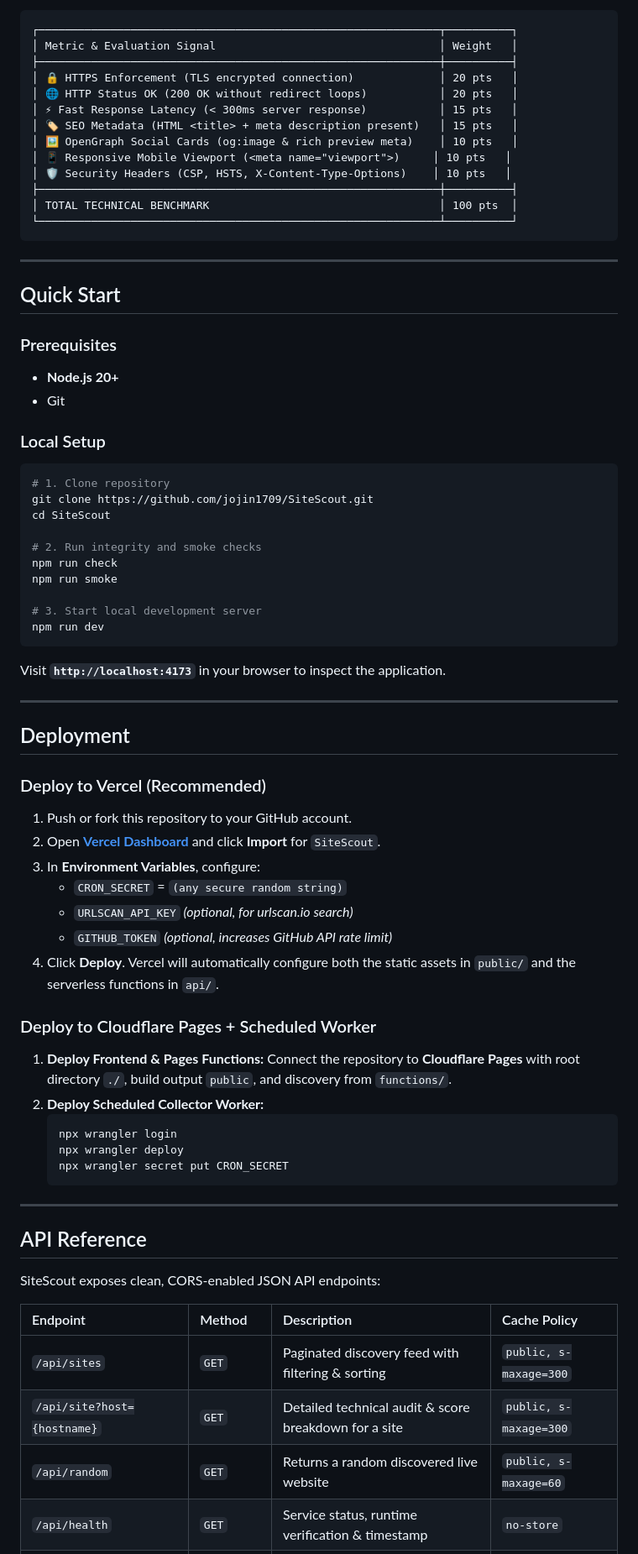
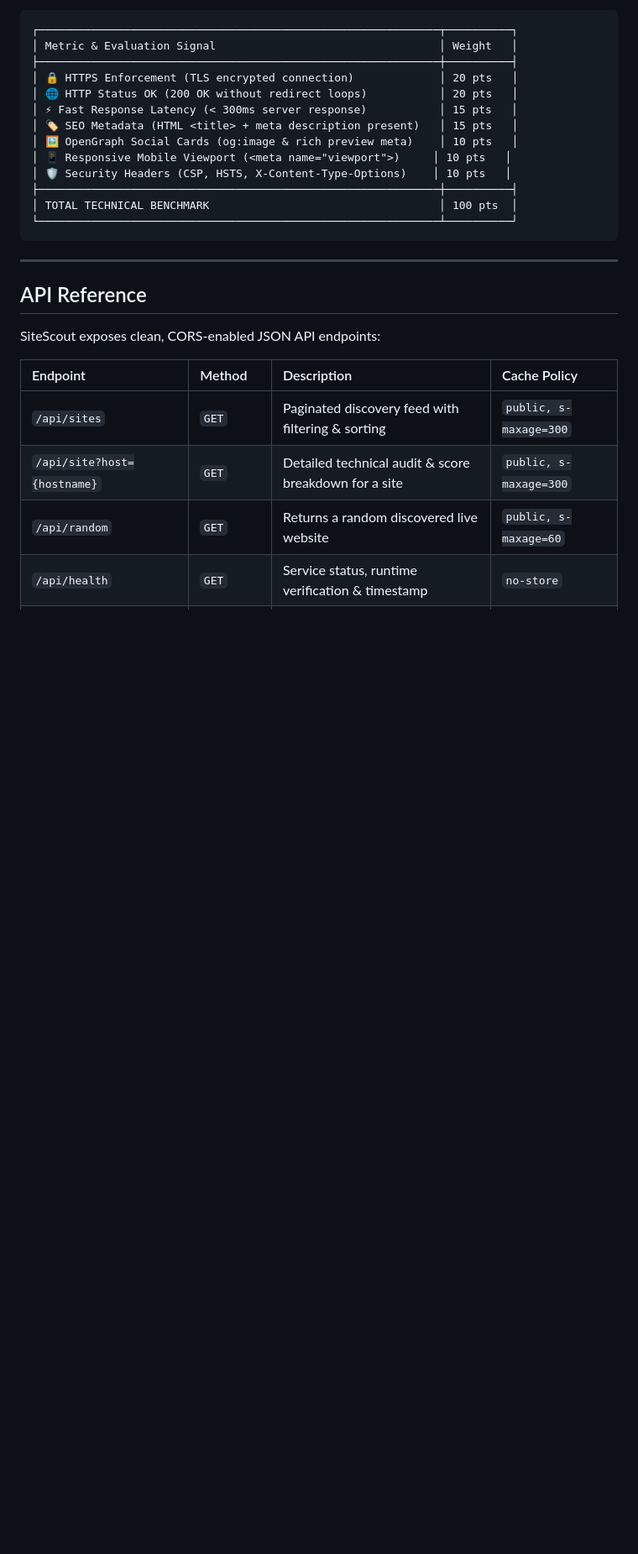
Before and after one commit to jojin1709/SiteScout, a Markdown page: README.md, the part around one of its changes. Shown at 84% size. Rendered like a GitHub page; blank space fills up the shorter version.

````diff
--- a/README.md
+++ b/README.md
@@ -167,57 +151,6 @@ Each discovered website receives an objective, automated 0–100 technical ratin
 
 ---
 
-## Quick Start
-
-### Prerequisites
-
-- **Node.js 20+**
-- Git
-
-### Local Setup
-
-```bash
-# 1. Clone repository
-git clone https://github.com/jojin1709/SiteScout.git
-cd SiteScout
-
-# 2. Run integrity and smoke checks
-npm run check
-npm run smoke
-
-# 3. Start local development server
-npm run dev
-```
-
-Visit **`http://localhost:4173`** in your browser to inspect the application.
-
----
-
-## Deployment
-
-### Deploy to Vercel (Recommended)
-
-1. Push or fork this repository to your GitHub account.
-2. Open **[Vercel Dashboard](https://vercel.com/new)** and click **Import** for `SiteScout`.
-3. In **Environment Variables**, configure:
-   - `CRON_SECRET` = `(any secure random string)`
-   - `URLSCAN_API_KEY` *(optional, for urlscan.io search)*
-   - `GITHUB_TOKEN` *(optional, increases GitHub API rate limit)*
-4. Click **Deploy**. Vercel will automatically configure both the static assets in `public/` and the serverless functions in `api/`.
-
-### Deploy to Cloudflare Pages + Scheduled Worker
-
-1. **Deploy Frontend & Pages Functions:**
-   Connect the repository to **Cloudflare Pages** with root directory `./`, build output `public`, and discovery from `functions/`.
-2. **Deploy Scheduled Collector Worker:**
-   ```bash
-   npx wrangler login
-   npx wrangler deploy
-   npx wrangler secret put CRON_SECRET
-   ```
-
----
-
 ## API Reference
 
 SiteScout exposes clean, CORS-enabled JSON API endpoints:
````
Also changed, not shown: other parts of README.md (+0 -70 lines).
